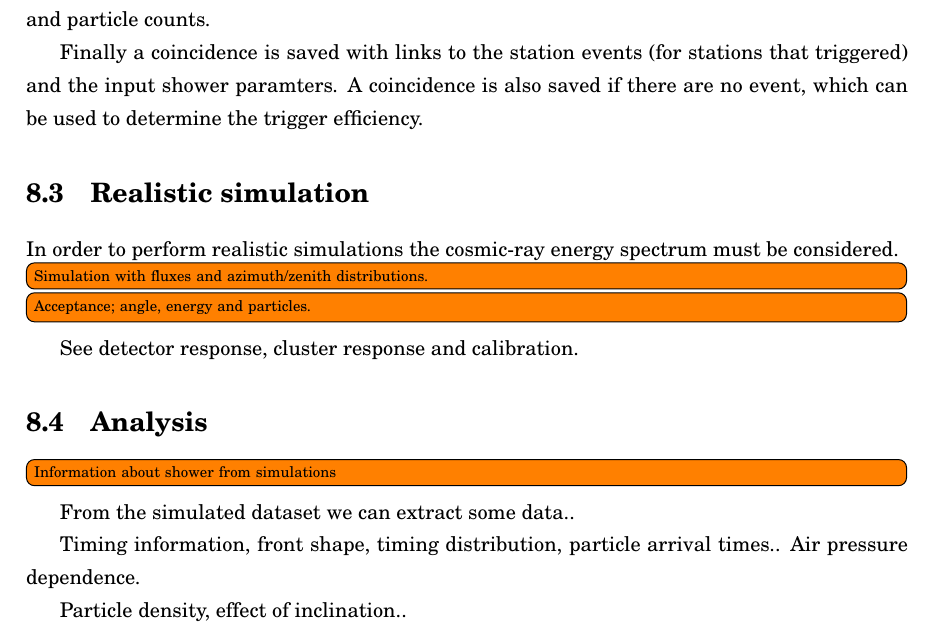
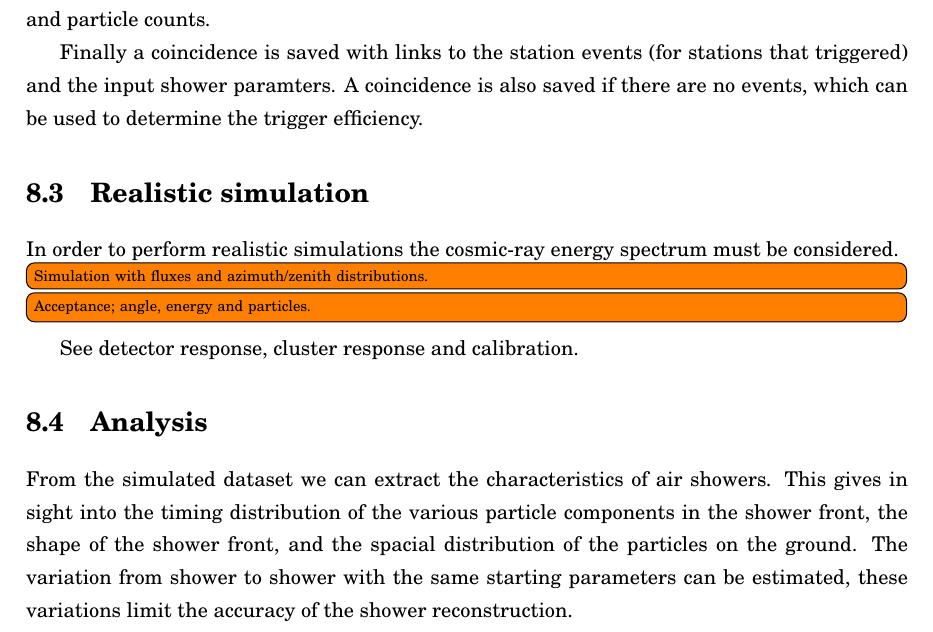
Before and after one commit to 153957/phd_thesis, a LaTeX thesis (thesis.tex, which reads chapters/simulations.tex): part of page 36 of 48, cut so that both start at the same text. Compiled offline with pdfLaTeX; TikZ figures are drawn from their code, not taken from saved files.

Commit message:
Some text about analysis of CORSIKA showers

```diff
--- a/chapters/simulations.tex
+++ b/chapters/simulations.tex
@@ -245,7 +245,7 @@ timestamp, arrival times and particle counts.
 
 Finally a coincidence is saved with links to the station events (for
 stations that triggered) and the input shower paramters. A coincidence
-is also saved if there are no event, which can be used to determine the
+is also saved if there are no events, which can be used to determine the
 trigger efficiency.
 
 
@@ -263,9 +263,7 @@ See detector response, cluster response and calibration.
 
 \section{Analysis}
 
-\todo{Information about shower from simulations}
-
-From the simulated dataset we can extract some data..
+From the simulated dataset we can extract the characteristics of air showers. This gives in sight into the timing distribution of the various particle components in the shower front, the shape of the shower front, and the spacial distribution of the particles on the ground. The variation from shower to shower with the same starting parameters can be estimated, these variations limit the accuracy of the shower reconstruction.
 
 \begin{figure}
     \centering
@@ -276,8 +274,3 @@ From the simulated dataset we can extract some data..
              indicates the 16th and 84th percentile.}
     \label{fig:simulations_shower_sizes}
 \end{figure}
-
-Timing information, front shape, timing distribution, particle arrival
-times.. Air pressure dependence.
-
-Particle density, effect of inclination..
```
